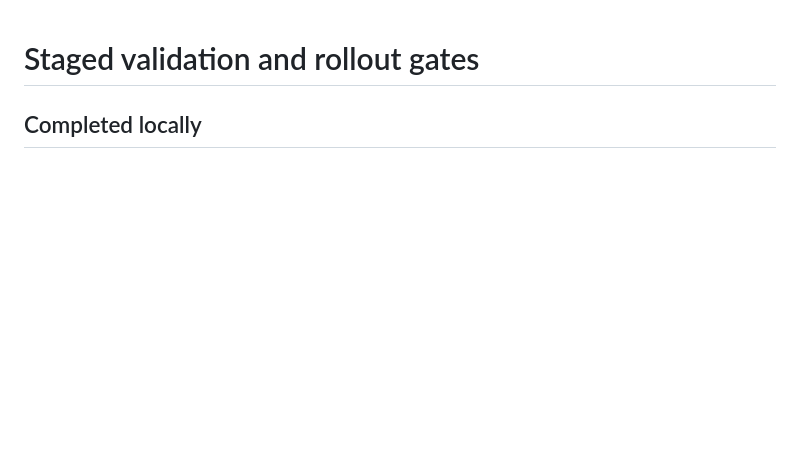
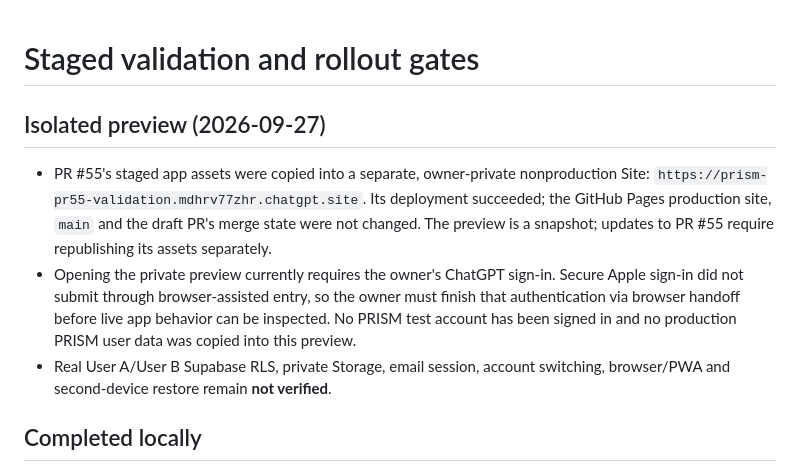
Before and after one commit to gcfd8hy5mb-ai/workout-tracker, a Markdown page: docs/account-persistence-validation.md, the part around the change. Rendered like a GitHub page; blank space fills up the shorter version.

Commit message:
Document isolated preview and live-auth handoff gate

```diff
--- a/docs/account-persistence-validation.md
+++ b/docs/account-persistence-validation.md
@@ -1,4 +1,19 @@
 # Staged validation and rollout gates
+
+## Isolated preview (2026-09-27)
+
+- PR #55's staged app assets were copied into a separate, owner-private
+  nonproduction Site: `https://prism-pr55-validation.mdhrv77zhr.chatgpt.site`.
+  Its deployment succeeded; the GitHub Pages production site, `main` and the
+  draft PR's merge state were not changed. The preview is a snapshot; updates
+  to PR #55 require republishing its assets separately.
+- Opening the private preview currently requires the owner's ChatGPT sign-in.
+  Secure Apple sign-in did not submit through browser-assisted entry, so the
+  owner must finish that authentication via browser handoff before live app
+  behavior can be inspected. No PRISM test account has been signed in and no
+  production PRISM user data was copied into this preview.
+- Real User A/User B Supabase RLS, private Storage, email session, account
+  switching, browser/PWA and second-device restore remain **not verified**.
 
 ## Completed locally
 
```
